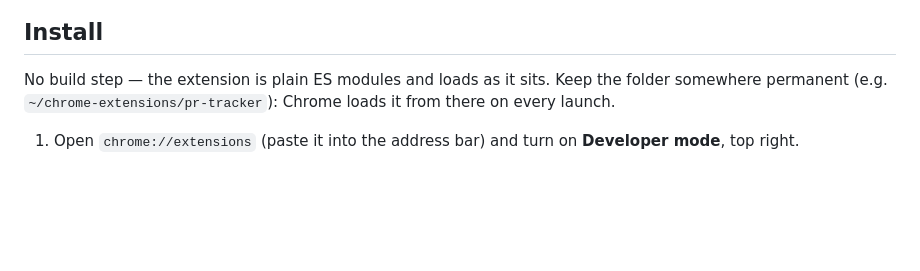
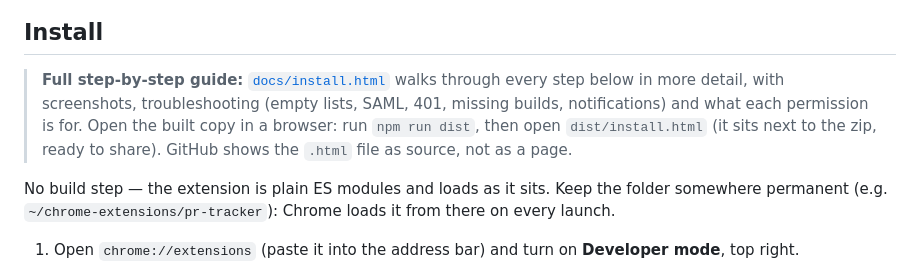
Before and after one commit to gdncomm-ariantoly/pr-tracker, a Markdown page: README.md, the part around the change. Drawn GitHub-style; blank space fills up the shorter version.

Commit message:
README: point to install.html for the detailed install guide
Co-Authored-By: Claude <noreply@anthropic.com>

```diff
--- a/README.md
+++ b/README.md
@@ -114,6 +114,8 @@ Clicking a notification opens that comment on GitHub. More than 4 updates at onc
 
 ## Install
 
+> **Full step-by-step guide:** [`docs/install.html`](docs/install.html) walks through every step below in more detail, with screenshots, troubleshooting (empty lists, SAML, 401, missing builds, notifications) and what each permission is for. Open the built copy in a browser: run `npm run dist`, then open `dist/install.html` (it sits next to the zip, ready to share). GitHub shows the `.html` file as source, not as a page.
+
 No build step — the extension is plain ES modules and loads as it sits. Keep the folder somewhere permanent (e.g. `~/chrome-extensions/pr-tracker`): Chrome loads it from there on every launch.
 
 1. Open `chrome://extensions` (paste it into the address bar) and turn on **Developer mode**, top right.
```
